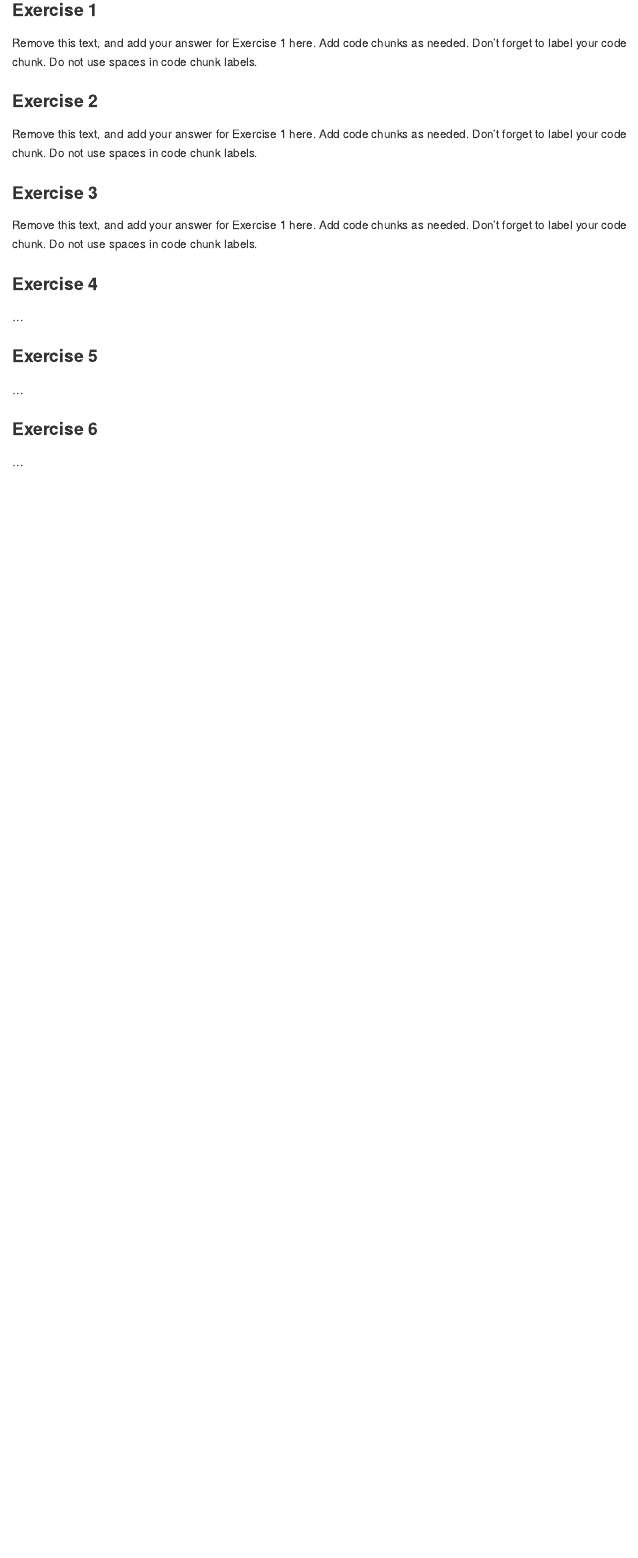
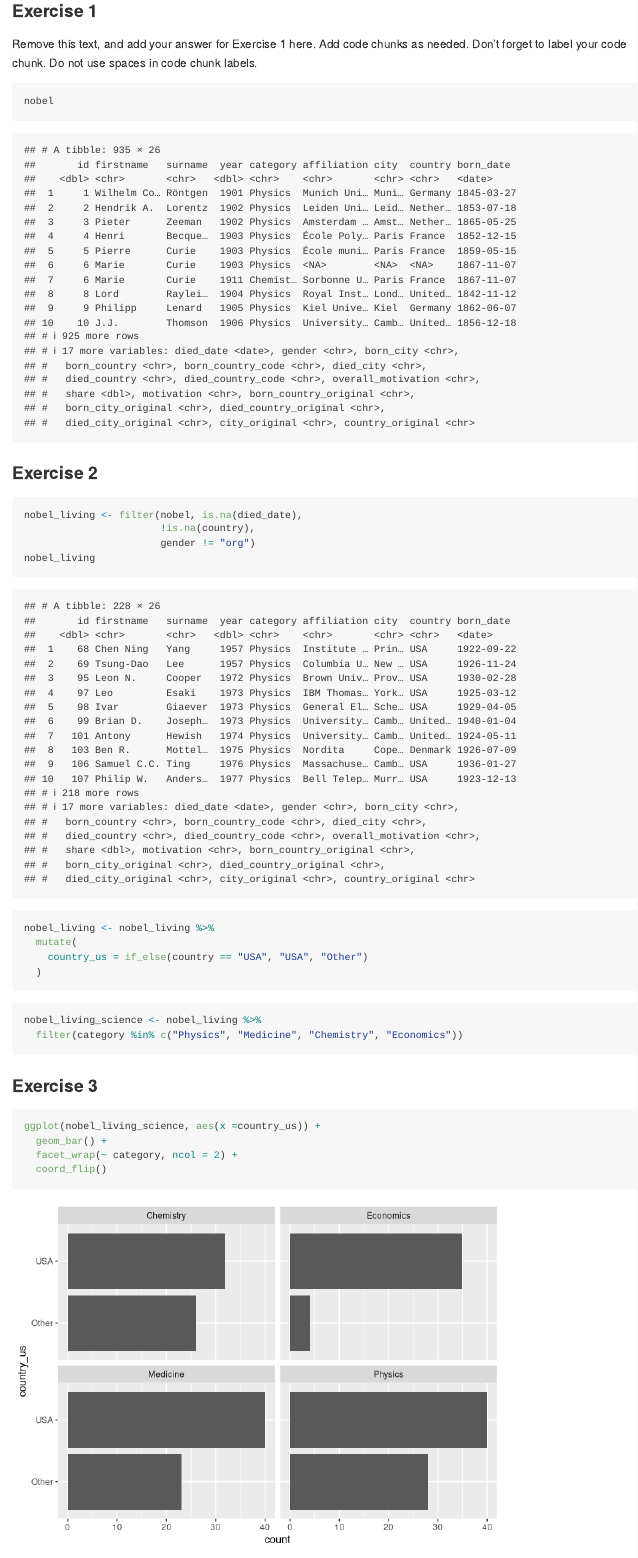
Before and after one commit to oliviazhang29/Lab-03, an R Markdown document (lab-03.Rmd): the page in a window 1100 px wide, from 430 px down. Rendered offline with R 4.5, knitr and Pandoc, with nearby package versions.

Commit message:
answer added

````diff
--- a/lab-03.Rmd
+++ b/lab-03.Rmd
@@ -24,16 +24,35 @@ Add code chunks as needed.
 Don't forget to label your code chunk.
 Do not use spaces in code chunk labels.
 
+```{r discriptives}
+nobel
+```
+
 ### Exercise 2
 
-Remove this text, and add your answer for Exercise 1 here.
-Add code chunks as needed.
-Don't forget to label your code chunk.
-Do not use spaces in code chunk labels.
+```{r nobel-living}
+nobel_living <- filter(nobel, is.na(died_date),
+                       !is.na(country),
+                       gender != "org")
+nobel_living
+```
+
+```{r create-country-us}
+nobel_living <- nobel_living %>%
+  mutate(
+    country_us = if_else(country == "USA", "USA", "Other")
+  )
+```
+
+```{r nobel-living-science}
+nobel_living_science <- nobel_living %>%
+  filter(category %in% c("Physics", "Medicine", "Chemistry", "Economics"))
+```
 
 ### Exercise 3
 
-Remove this text, and add your answer for Exercise 1 here.
-Add code chunks as needed.
-Don't forget to label your code chunk.
-Do not use spaces in code chunk labels.
+```{r bar-plot}
+ggplot(nobel_living_science, aes(x =country_us)) +
+  geom_bar() +
+  facet_wrap(~ category, ncol = 2) +
+  coord_flip()
````
Also changed, not shown: lab-03.md, lab-03_files/figure-gfm/bar-plot-1.png (added), lab-03_files/figure-gfm/bar-plot-2-1.png (added), lab-03.Rmd (33 more changed lines).
